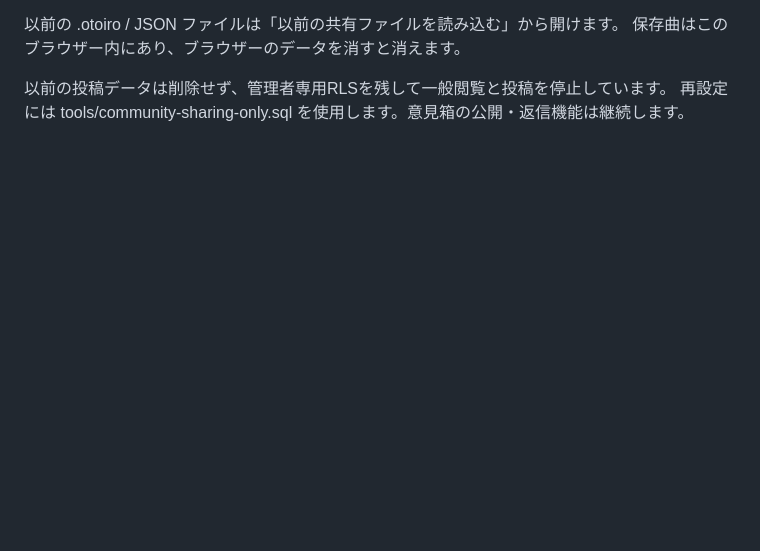
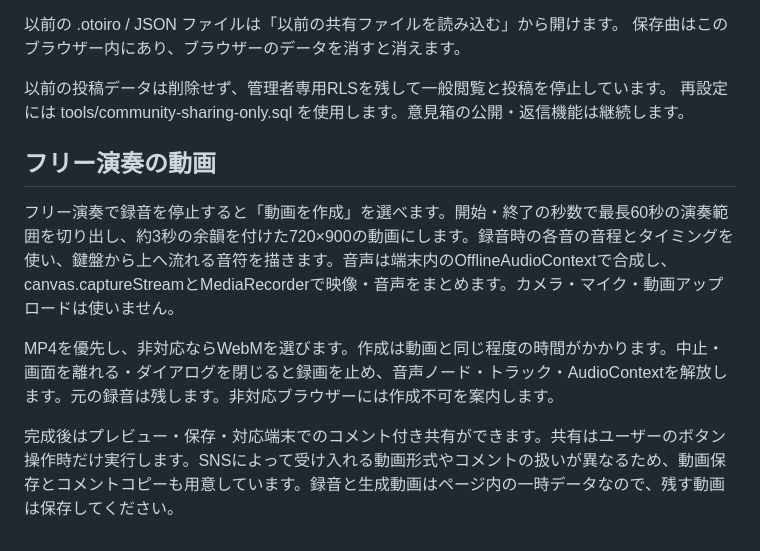
Before and after one commit to tontonshisyo/kalimba_game, a Markdown page: tools/SHARING.md, the part around the change. Drawn GitHub-style; blank space fills up the shorter version.

Commit message:
Add free-play recording video generation, preview, sharing and download

```diff
--- a/tools/SHARING.md
+++ b/tools/SHARING.md
@@ -33,3 +33,11 @@ SNSアプリが文章を省略すること自体は制御できません。そ
 
 以前の投稿データは削除せず、管理者専用RLSを残して一般閲覧と投稿を停止しています。
 再設定には tools/community-sharing-only.sql を使用します。意見箱の公開・返信機能は継続します。
+
+## フリー演奏の動画
+
+フリー演奏で録音を停止すると「動画を作成」を選べます。開始・終了の秒数で最長60秒の演奏範囲を切り出し、約3秒の余韻を付けた720×900の動画にします。録音時の各音の音程とタイミングを使い、鍵盤から上へ流れる音符を描きます。音声は端末内のOfflineAudioContextで合成し、canvas.captureStreamとMediaRecorderで映像・音声をまとめます。カメラ・マイク・動画アップロードは使いません。
+
+MP4を優先し、非対応ならWebMを選びます。作成は動画と同じ程度の時間がかかります。中止・画面を離れる・ダイアログを閉じると録画を止め、音声ノード・トラック・AudioContextを解放します。元の録音は残します。非対応ブラウザーには作成不可を案内します。
+
+完成後はプレビュー・保存・対応端末でのコメント付き共有ができます。共有はユーザーのボタン操作時だけ実行します。SNSによって受け入れる動画形式やコメントの扱いが異なるため、動画保存とコメントコピーも用意しています。録音と生成動画はページ内の一時データなので、残す動画は保存してください。
```
